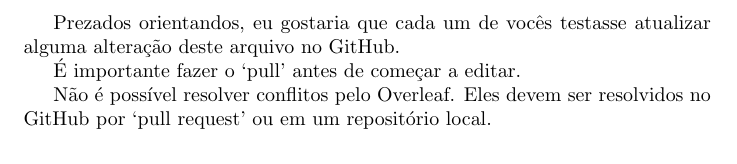
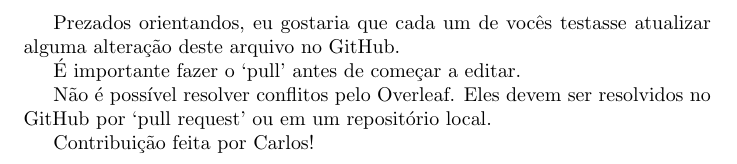
Before and after one commit to israellmorais/hello-latex, a LaTeX document (main.tex): part of the page, cut so that both start at the same text. Compiled offline with pdfLaTeX.

Commit message:
Teste de integração do Overleaf com GitHUb (#4)
Perfeito!
A partir de agora, eu farei pull requests no seu texto.

```diff
--- a/main.tex
+++ b/main.tex
@@ -8,4 +8,6 @@ eu gostaria que cada um de vocês testasse atualizar alguma alteração deste ar
 
 Não é possível resolver conflitos pelo Overleaf.
 Eles devem ser resolvidos no GitHub por `pull request' ou em um repositório local.
+
+Contribuição feita por Carlos!
 \end{document}
```
